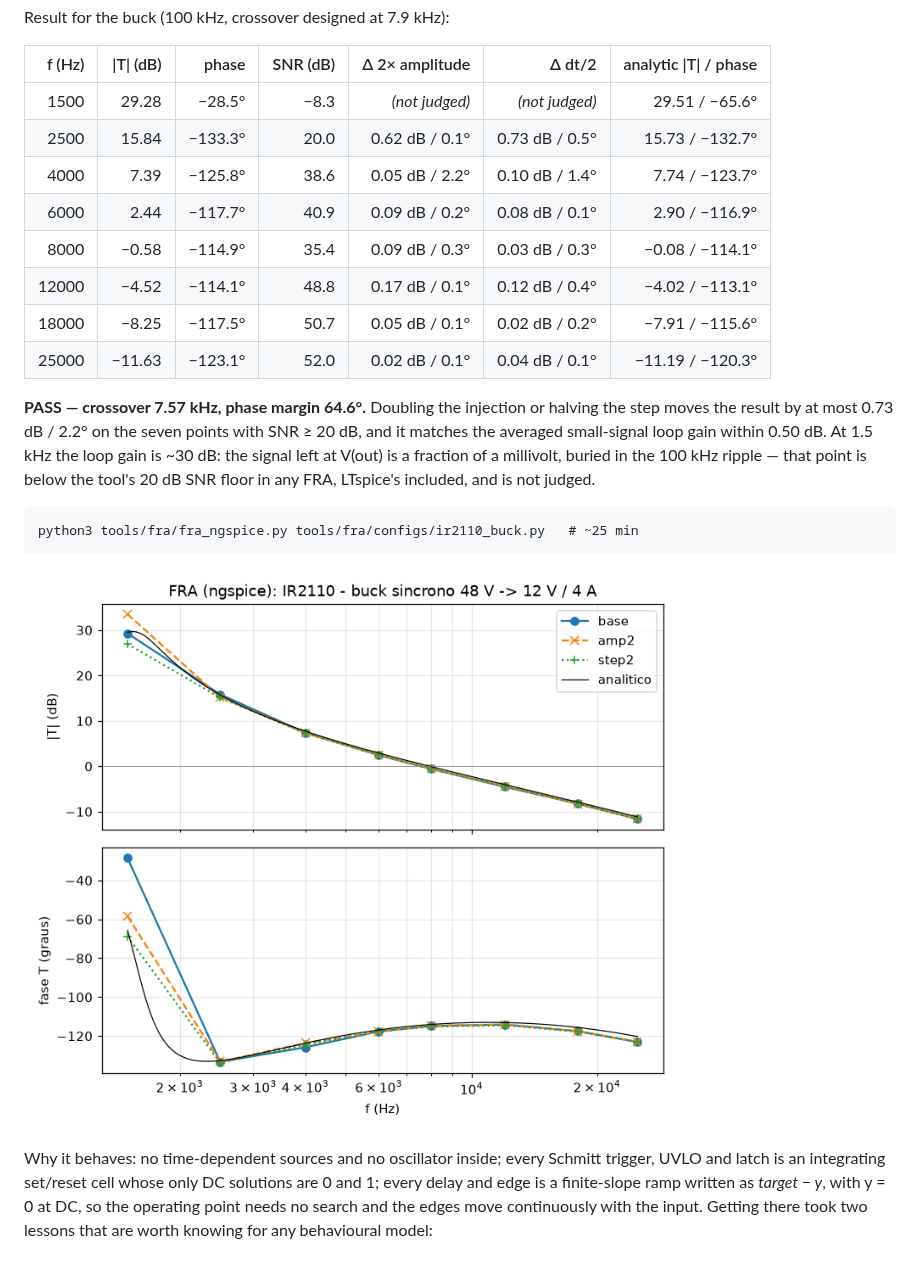
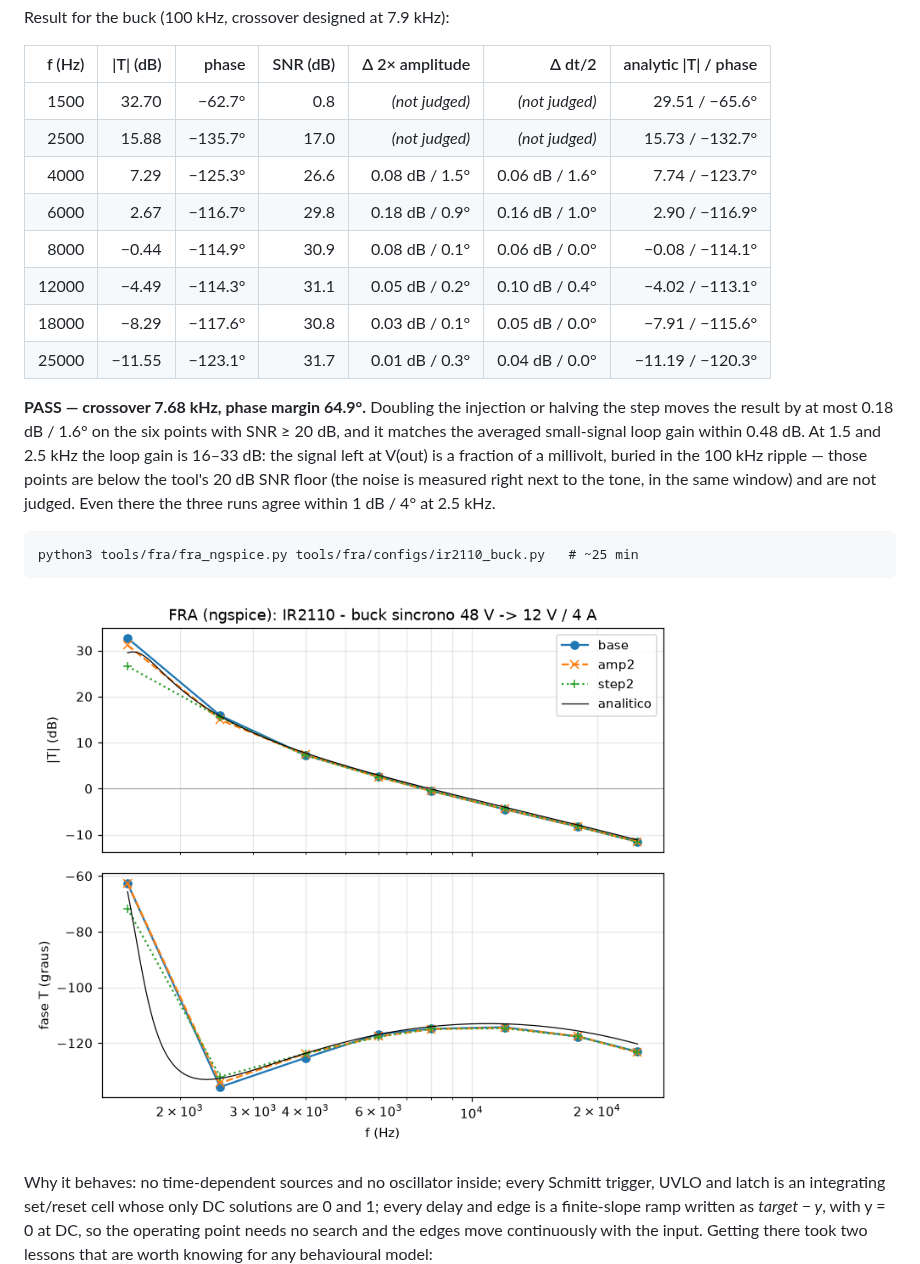
Before and after one commit to nseiC/LTSpice-behavioral-IC-lib, a Markdown page: IR2110/README.md, the part around the change. Drawn GitHub-style; pictures changed too: IR2110/docs/fra_buck.png.

````diff
--- a/IR2110/README.md
+++ b/IR2110/README.md
@@ -228,22 +228,23 @@ Result for the buck (100 kHz, crossover designed at 7.9 kHz):
 
 | f (Hz) | \|T\| (dB) | phase | SNR (dB) | Δ 2× amplitude | Δ dt/2 | analytic \|T\| / phase |
 |---:|---:|---:|---:|---:|---:|---:|
-| 1500 | 29.28 | −28.5° | −8.3 | *(not judged)* | *(not judged)* | 29.51 / −65.6° |
-| 2500 | 15.84 | −133.3° | 20.0 | 0.62 dB / 0.1° | 0.73 dB / 0.5° | 15.73 / −132.7° |
-| 4000 | 7.39 | −125.8° | 38.6 | 0.05 dB / 2.2° | 0.10 dB / 1.4° | 7.74 / −123.7° |
-| 6000 | 2.44 | −117.7° | 40.9 | 0.09 dB / 0.2° | 0.08 dB / 0.1° | 2.90 / −116.9° |
-| 8000 | −0.58 | −114.9° | 35.4 | 0.09 dB / 0.3° | 0.03 dB / 0.3° | −0.08 / −114.1° |
-| 12000 | −4.52 | −114.1° | 48.8 | 0.17 dB / 0.1° | 0.12 dB / 0.4° | −4.02 / −113.1° |
-| 18000 | −8.25 | −117.5° | 50.7 | 0.05 dB / 0.1° | 0.02 dB / 0.2° | −7.91 / −115.6° |
-| 25000 | −11.63 | −123.1° | 52.0 | 0.02 dB / 0.1° | 0.04 dB / 0.1° | −11.19 / −120.3° |
+| 1500 | 32.70 | −62.7° | 0.8 | *(not judged)* | *(not judged)* | 29.51 / −65.6° |
+| 2500 | 15.88 | −135.7° | 17.0 | *(not judged)* | *(not judged)* | 15.73 / −132.7° |
+| 4000 | 7.29 | −125.3° | 26.6 | 0.08 dB / 1.5° | 0.06 dB / 1.6° | 7.74 / −123.7° |
+| 6000 | 2.67 | −116.7° | 29.8 | 0.18 dB / 0.9° | 0.16 dB / 1.0° | 2.90 / −116.9° |
+| 8000 | −0.44 | −114.9° | 30.9 | 0.08 dB / 0.1° | 0.06 dB / 0.0° | −0.08 / −114.1° |
+| 12000 | −4.49 | −114.3° | 31.1 | 0.05 dB / 0.2° | 0.10 dB / 0.4° | −4.02 / −113.1° |
+| 18000 | −8.29 | −117.6° | 30.8 | 0.03 dB / 0.1° | 0.05 dB / 0.0° | −7.91 / −115.6° |
+| 25000 | −11.55 | −123.1° | 31.7 | 0.01 dB / 0.3° | 0.04 dB / 0.0° | −11.19 / −120.3° |
 
-**PASS — crossover 7.57 kHz, phase margin 64.6°.** Doubling the injection or
-halving the step moves the result by at most 0.73 dB / 2.2° on the seven
+**PASS — crossover 7.68 kHz, phase margin 64.9°.** Doubling the injection or
+halving the step moves the result by at most 0.18 dB / 1.6° on the six
 points with SNR ≥ 20 dB, and it matches the averaged small-signal loop gain
-within 0.50 dB. At 1.5 kHz the loop gain is ~30 dB: the signal left at
-V(out) is a fraction of a millivolt, buried in the 100 kHz ripple — that point
-is below the tool's 20 dB SNR floor in any FRA, LTspice's included, and is
-not judged.
+within 0.48 dB. At 1.5 and 2.5 kHz the loop gain is 16–33 dB: the signal
+left at V(out) is a fraction of a millivolt, buried in the 100 kHz ripple —
+those points are below the tool's 20 dB SNR floor (the noise is measured
+right next to the tone, in the same window) and are not judged. Even there
+the three runs agree within 1 dB / 4° at 2.5 kHz.
 
 ```
 python3 tools/fra/fra_ngspice.py tools/fra/configs/ir2110_buck.py   # ~25 min
````
Also changed, not shown: SG3524/README.md (+61 -53 lines), tools/fra/README.md (+2 -0 lines), 3 other files.
